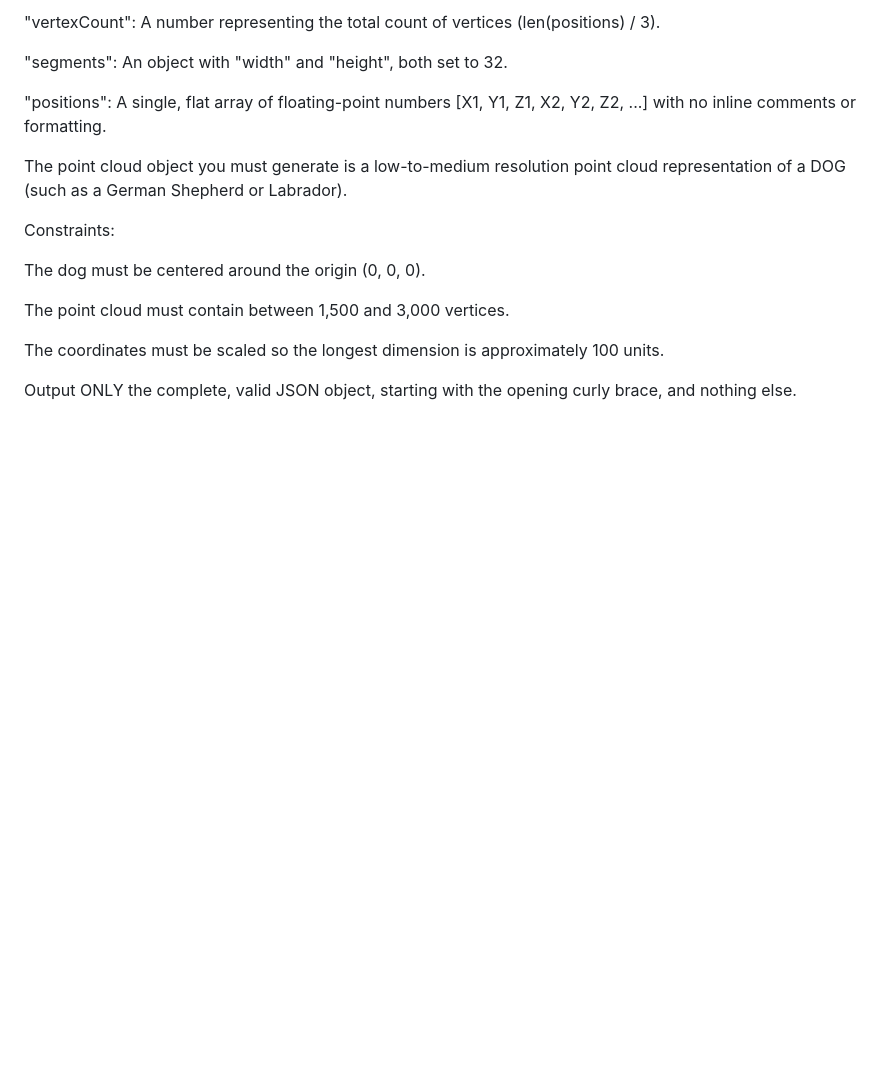
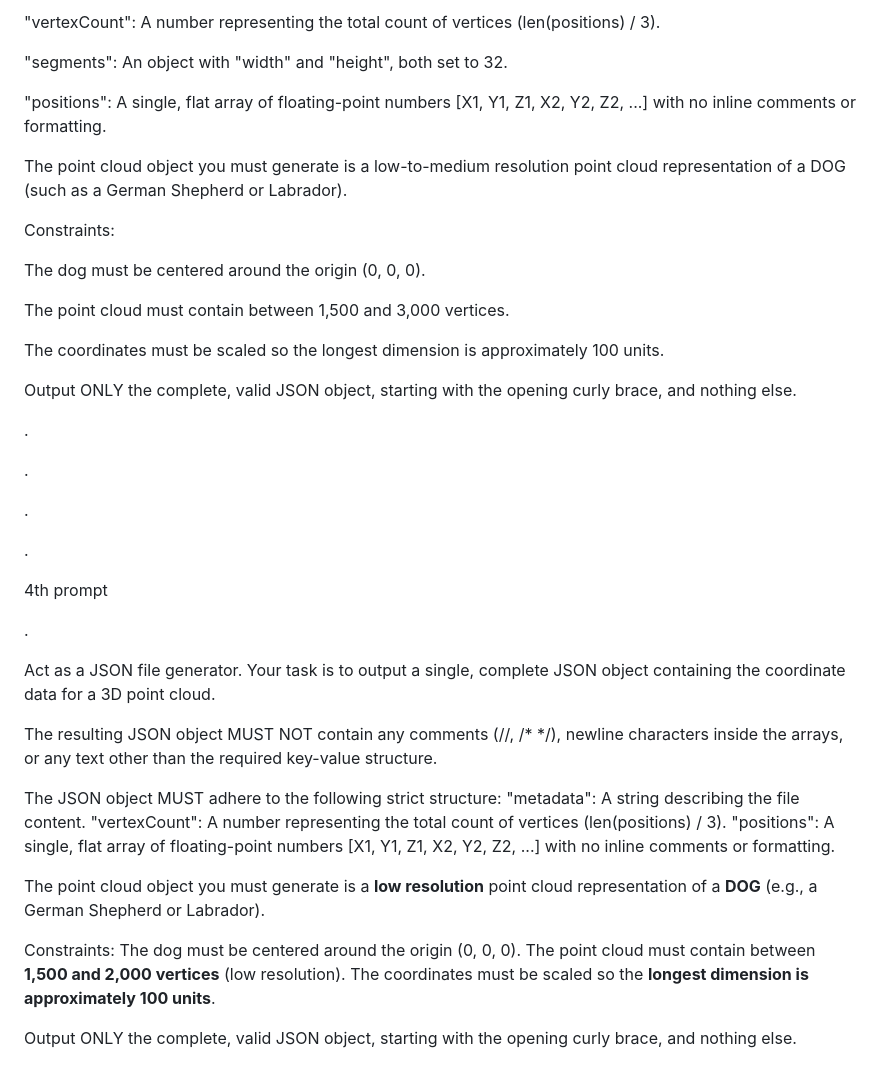
Before and after one commit to hpssjellis/my-examples-of-sherical-harmonics, a Markdown page: public/point/README.md, the part around the change. GitHub-like rendering; blank space fills up the shorter version.

```diff
--- a/public/point/README.md
+++ b/public/point/README.md
@@ -91,3 +91,42 @@ The point cloud must contain between 1,500 and 3,000 vertices.
 The coordinates must be scaled so the longest dimension is approximately 100 units.
 
 Output ONLY the complete, valid JSON object, starting with the opening curly brace, and nothing else.
+
+
+
+
+
+.
+
+
+.
+
+
+.
+
+
+.
+
+
+4th prompt
+
+.
+
+
+Act as a JSON file generator. Your task is to output a single, complete JSON object containing the coordinate data for a 3D point cloud.
+
+The resulting JSON object MUST NOT contain any comments (//, /* */), newline characters inside the arrays, or any text other than the required key-value structure.
+
+The JSON object MUST adhere to the following strict structure:
+"metadata": A string describing the file content.
+"vertexCount": A number representing the total count of vertices (len(positions) / 3).
+"positions": A single, flat array of floating-point numbers [X1, Y1, Z1, X2, Y2, Z2, ...] with no inline comments or formatting.
+
+The point cloud object you must generate is a **low resolution** point cloud representation of a **DOG** (e.g., a German Shepherd or Labrador).
+
+Constraints:
+The dog must be centered around the origin (0, 0, 0).
+The point cloud must contain between **1,500 and 2,000 vertices** (low resolution).
+The coordinates must be scaled so the **longest dimension is approximately 100 units**.
+
+Output ONLY the complete, valid JSON object, starting with the opening curly brace, and nothing else.
```
